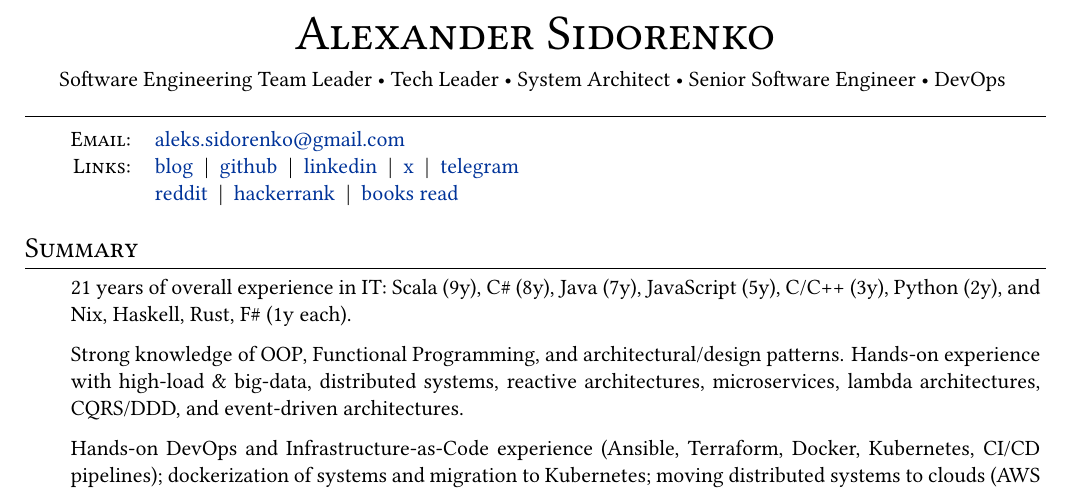
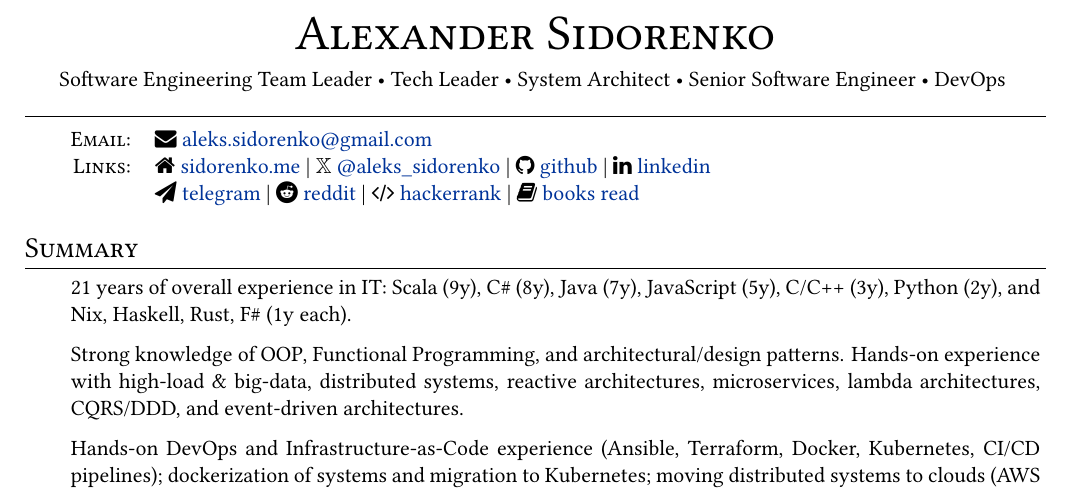
Before and after one commit to aleks-sidorenko/blog, a LaTeX CV (cv/cv.tex): part of page 1 of 2, cut so that both start at the same text. Compiled offline with XeLaTeX.

Commit message:
feat(cv): add FontAwesome icons to contact links

```diff
--- a/cv/cv.tex
+++ b/cv/cv.tex
@@ -58,15 +58,15 @@
 \hrule
 \vspace{0.5em}
 \begin{tabular}{rl}
-  \textsc{Email:} & \href{mailto:aleks.sidorenko@gmail.com}{aleks.sidorenko@gmail.com}\\
-  \textsc{Links:} & \href{https://www.sidorenko.me/}{blog}
-                  ~|~ \href{https://github.com/aleks-sidorenko}{github}
-                  ~|~ \href{https://linkedin.com/in/alekssidorenko}{linkedin}
-                  ~|~ \href{https://x.com/aleks_sidorenko}{x}
-                  ~|~ \href{https://t.me/aleks_sidorenko}{telegram}\\
-                  & \href{https://www.reddit.com/user/aleks_sidorenko/}{reddit}
-                  ~|~ \href{https://www.hackerrank.com/aleks_sidorenko}{hackerrank}
-                  ~|~ \href{https://www.goodreads.com/review/list/41325555-alexander-sidorenko?shelf=read}{books read}\\
+  \textsc{Email:} & \faEnvelope{} \href{mailto:aleks.sidorenko@gmail.com}{aleks.sidorenko@gmail.com}\\
+  \textsc{Links:} & \faHome{} \href{https://www.sidorenko.me/}{sidorenko.me}
+                  | $\mathbb{X}$ \href{https://x.com/aleks_sidorenko}{@aleks\_sidorenko}
+                  | \faGithub{} \href{https://github.com/aleks-sidorenko}{github}
+                  | \faLinkedin{} \href{https://www.linkedin.com/in/alekssidorenko/}{linkedin}\\
+                  & \faPaperPlane{} \href{https://t.me/aleks_sidorenko}{telegram}
+                  | \faReddit{} \href{https://www.reddit.com/user/aleks_sidorenko/}{reddit}
+                  | \faCode{} \href{https://www.hackerrank.com/aleks_sidorenko}{hackerrank}
+                  | \faBook{} \href{https://www.goodreads.com/review/list/41325555-alexander-sidorenko?shelf=read}{books read}\\
 \end{tabular}
 
 \section{Summary}
```
